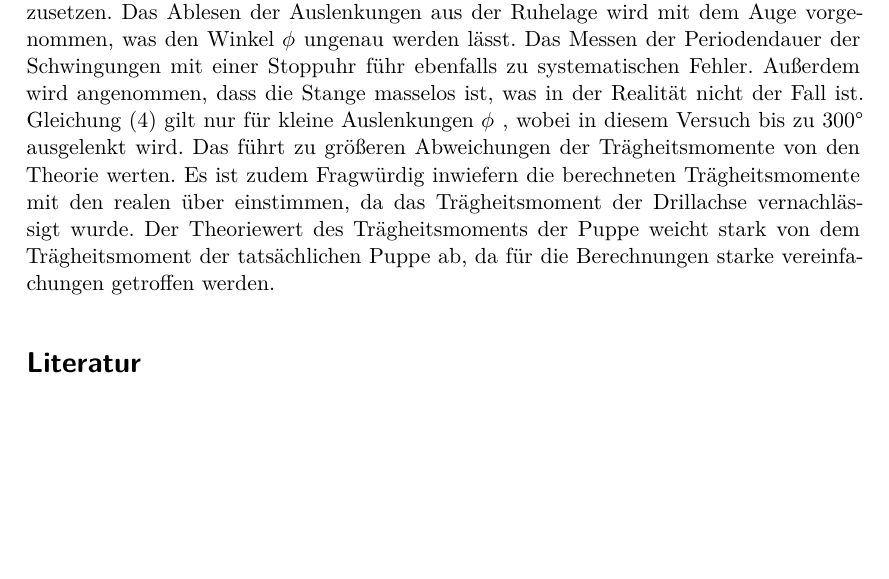
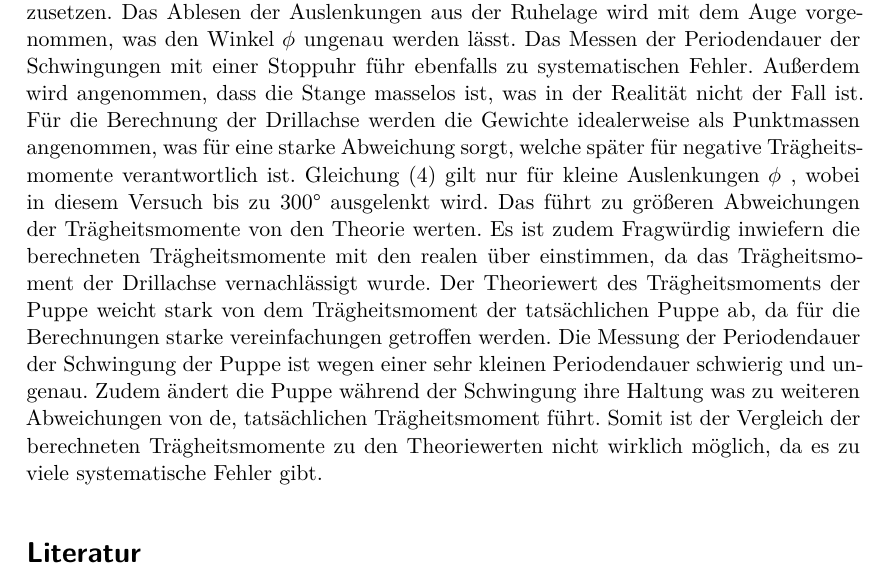
Before and after one commit to lwitthaus/Anfaengerpraktikum, a LaTeX document (V101-Traegheitsmoment/main.tex, which reads V101-Traegheitsmoment/content/diskussion.tex): part of page 10 of 10, cut so that both start at the same text, the shorter picture padded with empty space. Compiled offline with XeLaTeX.

Commit message:
Diskussion ausführlicher

```diff
--- a/V101-Traegheitsmoment/content/diskussion.tex
+++ b/V101-Traegheitsmoment/content/diskussion.tex
@@ -6,11 +6,19 @@ Das Ablesen der Auslenkungen aus der Ruhelage wird mit dem Auge vorgenommen, was
 den Winkel $\phi$ ungenau werden lässt. Das Messen der Periodendauer der
 Schwingungen mit einer Stoppuhr führ ebenfalls zu systematischen Fehler.
 Außerdem wird angenommen, dass die Stange masselos ist, was in der Realität
-nicht der Fall ist. Gleichung (4) gilt nur für kleine Auslenkungen $\phi$ , wobei
+nicht der Fall ist. Für die Berechnung der Drillachse werden die Gewichte idealerweise
+als Punktmassen angenommen, was für eine starke Abweichung sorgt, welche später für
+negative Trägheitsmomente verantwortlich ist.
+Gleichung (4) gilt nur für kleine Auslenkungen $\phi$ , wobei
 in diesem Versuch bis zu 300° ausgelenkt wird. Das führt zu größeren Abweichungen
 der Trägheitsmomente von den Theorie werten. Es ist zudem Fragwürdig inwiefern die
 berechneten Trägheitsmomente mit den realen über einstimmen, da das Trägheitsmoment
 der Drillachse vernachlässigt wurde.
 Der Theoriewert des Trägheitsmoments
 der Puppe weicht stark von dem Trägheitsmoment der tatsächlichen Puppe ab, da für die
-Berechnungen starke vereinfachungen getroffen werden.
+Berechnungen starke vereinfachungen getroffen werden. Die Messung der Periodendauer
+der Schwingung der Puppe ist wegen einer sehr kleinen Periodendauer schwierig und
+ungenau. Zudem ändert die Puppe während der Schwingung ihre Haltung was zu
+weiteren Abweichungen von de, tatsächlichen Trägheitsmoment führt. Somit ist der
+Vergleich der berechneten Trägheitsmomente zu den Theoriewerten nicht wirklich
+möglich, da es zu viele systematische Fehler gibt.
```
